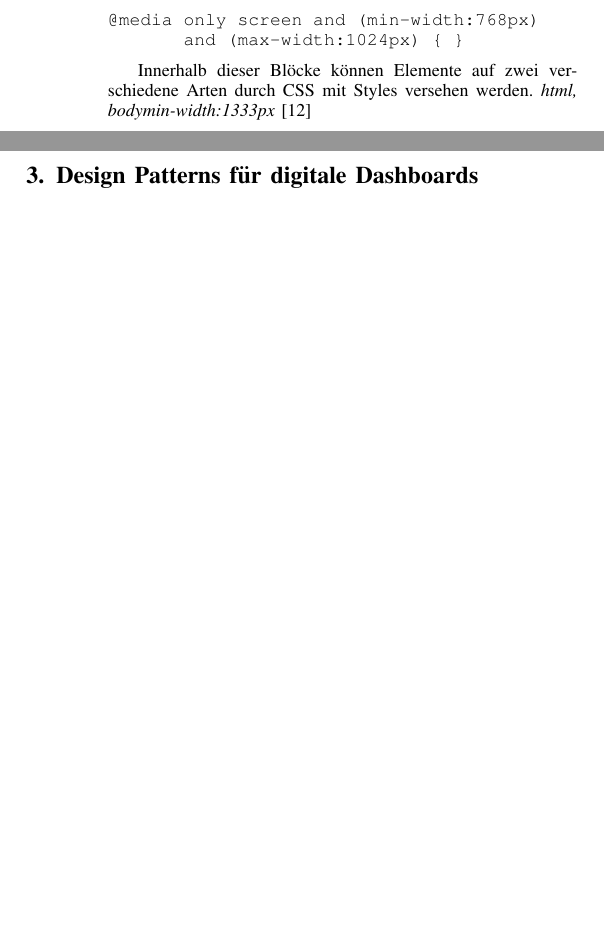
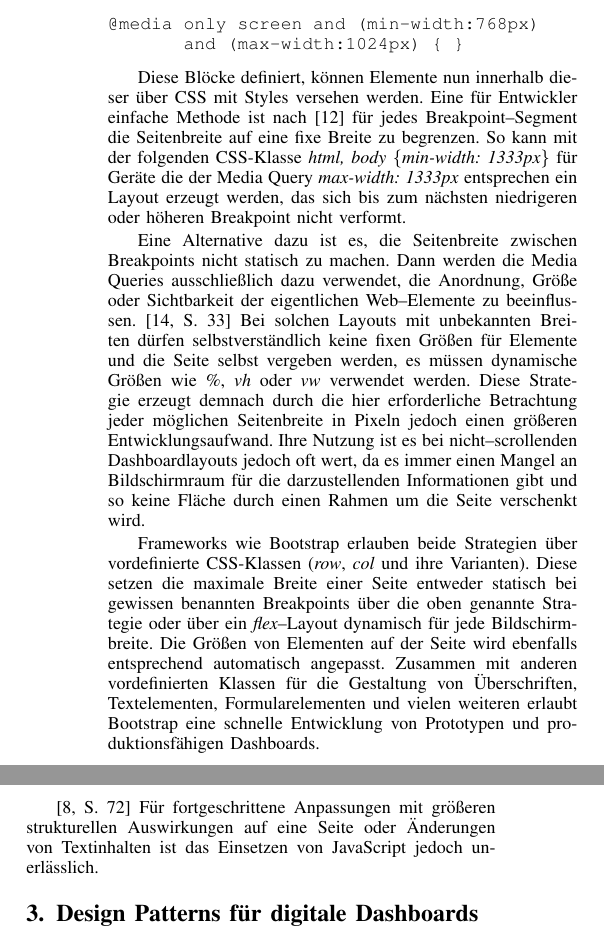
Before and after one commit to YanWittmann/hsma-wia-seminararbeit-SS24, a LaTeX paper (seminararbeit.tex, which reads responsive-webdesign.tex): two parts of the columns of page 3 of 5, joined at a grey line, cut so that both start at the same text, the shorter picture padded with empty space. Compiled offline with pdfLaTeX.

Commit message:
weiter halt ka
Signed-off-by: Skyball2000 <thomas3654william@gmail.com>

```diff
--- a/responsive-webdesign.tex
+++ b/responsive-webdesign.tex
@@ -113,6 +109,20 @@ Jeder Media Query-Block stellt ein Segment zwischen zwei Breakpoints dar, wobei
 \end{verbatim}
 % @formatter:on
 
-Innerhalb dieser Blöcke können Elemente auf zwei verschiedene Arten durch CSS mit Styles versehen werden.
-\emph{html, body{min-width:1333px}}
-\autocite{JiangResponsiveWebDesignModeAndApplication.2014}
+Diese Blöcke definiert, können Elemente nun innerhalb dieser über CSS mit Styles versehen werden.
+Eine für Entwickler einfache Methode ist nach \autocite{JiangResponsiveWebDesignModeAndApplication.2014} für jedes Breakpoint--Segment die Seitenbreite auf eine fixe Breite zu begrenzen.
+So kann mit der folgenden CSS-Klasse \emph{html, body \{min-width: 1333px\}} für Geräte die der Media Query \emph{max-width: 1333px} entsprechen ein Layout erzeugt werden, das sich bis zum nächsten niedrigeren oder höheren Breakpoint nicht verformt.
+
+Eine Alternative dazu ist es, die Seitenbreite zwischen Breakpoints nicht statisch zu machen.
+Dann werden die Media Queries ausschließlich dazu verwendet, die Anordnung, Größe oder Sichtbarkeit der eigentlichen Web--Elemente zu beeinflussen.
+\autocite[S. 33]{Laati.ImplementingResponsiveDesignInIndustrialDashboardEditor.2017} Bei solchen Layouts mit unbekannten Breiten dürfen selbstverständlich keine fixen Größen für Elemente und die Seite selbst vergeben werden, es müssen dynamische Größen wie \emph{\%}, \emph{vh} oder \emph{vw} verwendet werden.
+Diese Strategie erzeugt demnach durch die hier erforderliche Betrachtung jeder möglichen Seitenbreite in Pixeln jedoch einen größeren Entwicklungsaufwand.
+Ihre Nutzung ist es bei nicht--scrollenden Dashboardlayouts jedoch oft wert, da es immer einen Mangel an Bildschirmraum für die darzustellenden Informationen gibt und so keine Fläche durch einen Rahmen um die Seite verschenkt wird.
+
+% FIXME: Quelle zu getbootstrap.com
+Frameworks wie Bootstrap erlauben beide Strategien über vordefinierte CSS-Klassen (\emph{row}, \emph{col} und ihre Varianten).
+Diese setzen die maximale Breite einer Seite entweder statisch bei gewissen benannten Breakpoints über die oben genannte Strategie oder über ein \emph{flex}--Layout dynamisch für jede Bildschirmbreite.
+Die Größen von Elementen auf der Seite wird ebenfalls entsprechend automatisch angepasst.
+Zusammen mit anderen vordefinierten Klassen für die Gestaltung von Überschriften, Textelementen, Formularelementen und vielen weiteren erlaubt Bootstrap eine schnelle Entwicklung von Prototypen und produktionsfähigen Dashboards.
+
+\autocite[S. 72]{Harmsen.2018} Für fortgeschrittene Anpassungen mit größeren strukturellen Auswirkungen auf eine Seite oder Änderungen von Textinhalten ist das Einsetzen von JavaScript jedoch unerlässlich.
```
Also changed, not shown: design-patterns.tex (+0 -2 lines), responsive-webdesign.tex (14 more changed lines).
